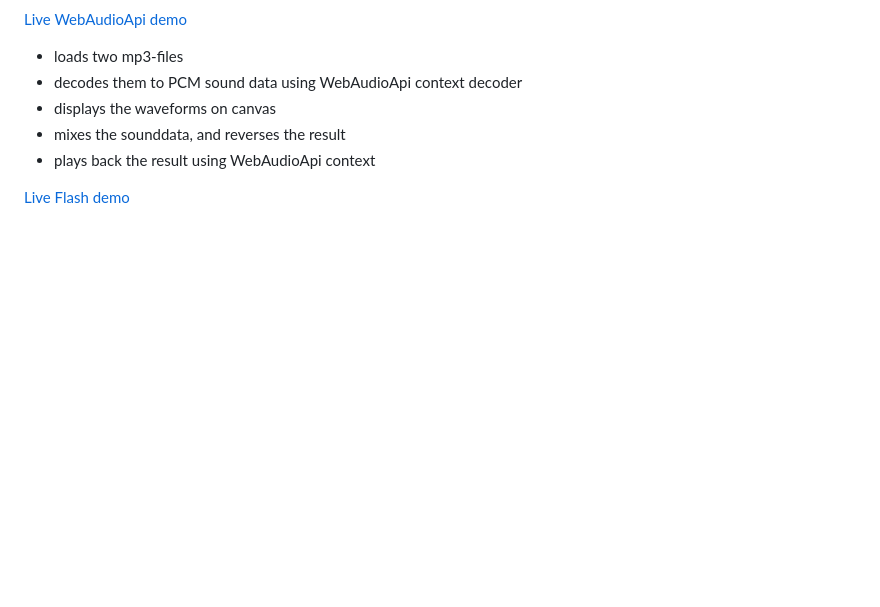
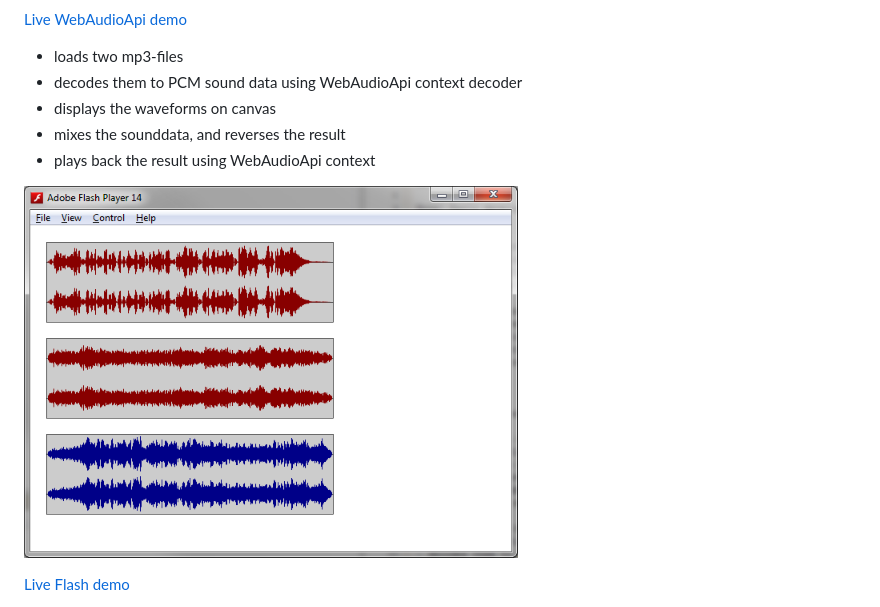
Before and after one commit to cambiata/HxAudioTools, a Markdown page: README.md, the part around the change. GitHub-like rendering; pictures changed too: flash.png (added); blank space fills up the shorter version.

```diff
--- a/README.md
+++ b/README.md
@@ -31,6 +31,8 @@ Note! Early development - a lot of experimenting and fiddling going on. Don't ex
 - mixes the sounddata, and reverses the result
 - plays back the result using WebAudioApi context
 
+![flash](/flash.png?raw=true "flash")
+
 [Live Flash demo](https://cdn.rawgit.com/cambiata/HxAudioTools/master/bin/Mp3DecodeFlash.swf)
 - loads two mp3-files
 - decodes them to PCM sound data using flash.media.Sound.extract()
```
